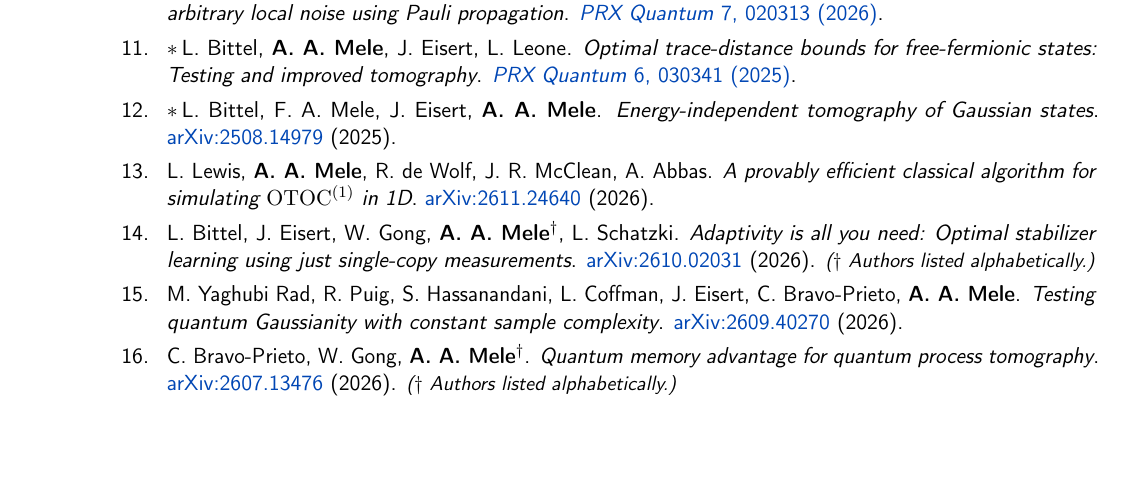
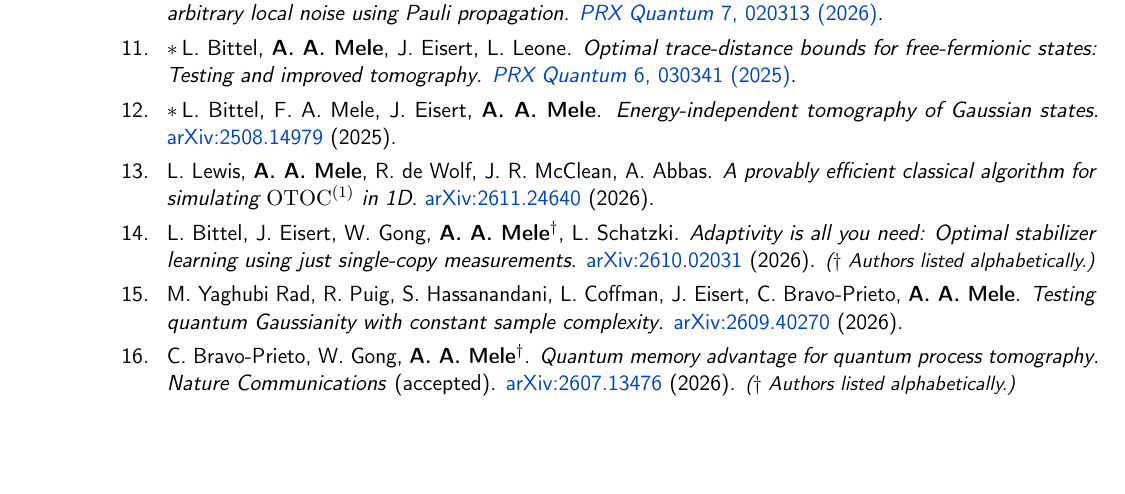
Before and after one commit to AntMele/Antonio-Anna-Mele-website, a LaTeX CV (assets/documents/CV_AntonioAnnaMele.tex): part of page 1 of 5, cut so that both start at the same text. Compiled offline with pdfLaTeX.

Commit message:
Announce Nature Communications acceptance in News and CV

```diff
--- a/assets/documents/CV_AntonioAnnaMele.tex
+++ b/assets/documents/CV_AntonioAnnaMele.tex
@@ -191,7 +191,7 @@
 
 \cvpubitem{ C.~Bravo-Prieto, W.~Gong, \textbf{A.~A.~Mele}$^{\dagger}$.
 \emph{Quantum memory advantage for quantum process tomography}.
-\href{https://arxiv.org/abs/2607.13476}{arXiv:2607.13476} (2026).
+\textit{Nature Communications} (accepted). \href{https://arxiv.org/abs/2607.13476}{arXiv:2607.13476} (2026).
 {\small\textit{($\dagger$ Authors listed alphabetically.)}}}
 
 \cvpubitem{D.~Miller, K.~Levi, L.~Postler, A.~Steiner, L.~Bittel, G.~A.~L.~White, Y.~Tang, \textbf{A.~A.~Mele}, et al.
```
Also changed, not shown: content/news.en.md (+1 -0 lines), assets/documents/CV_AntonioAnnaMele.pdf.
